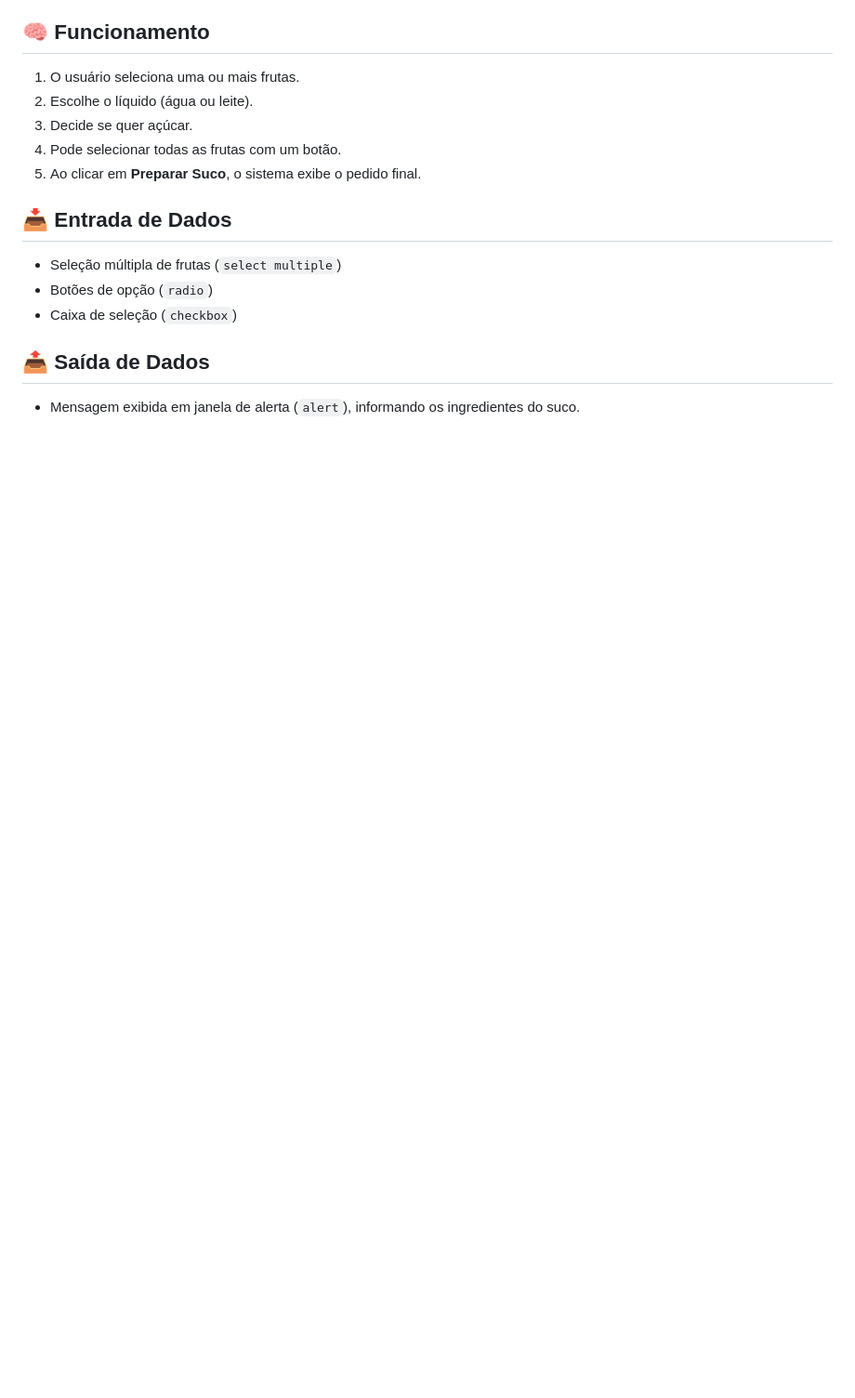
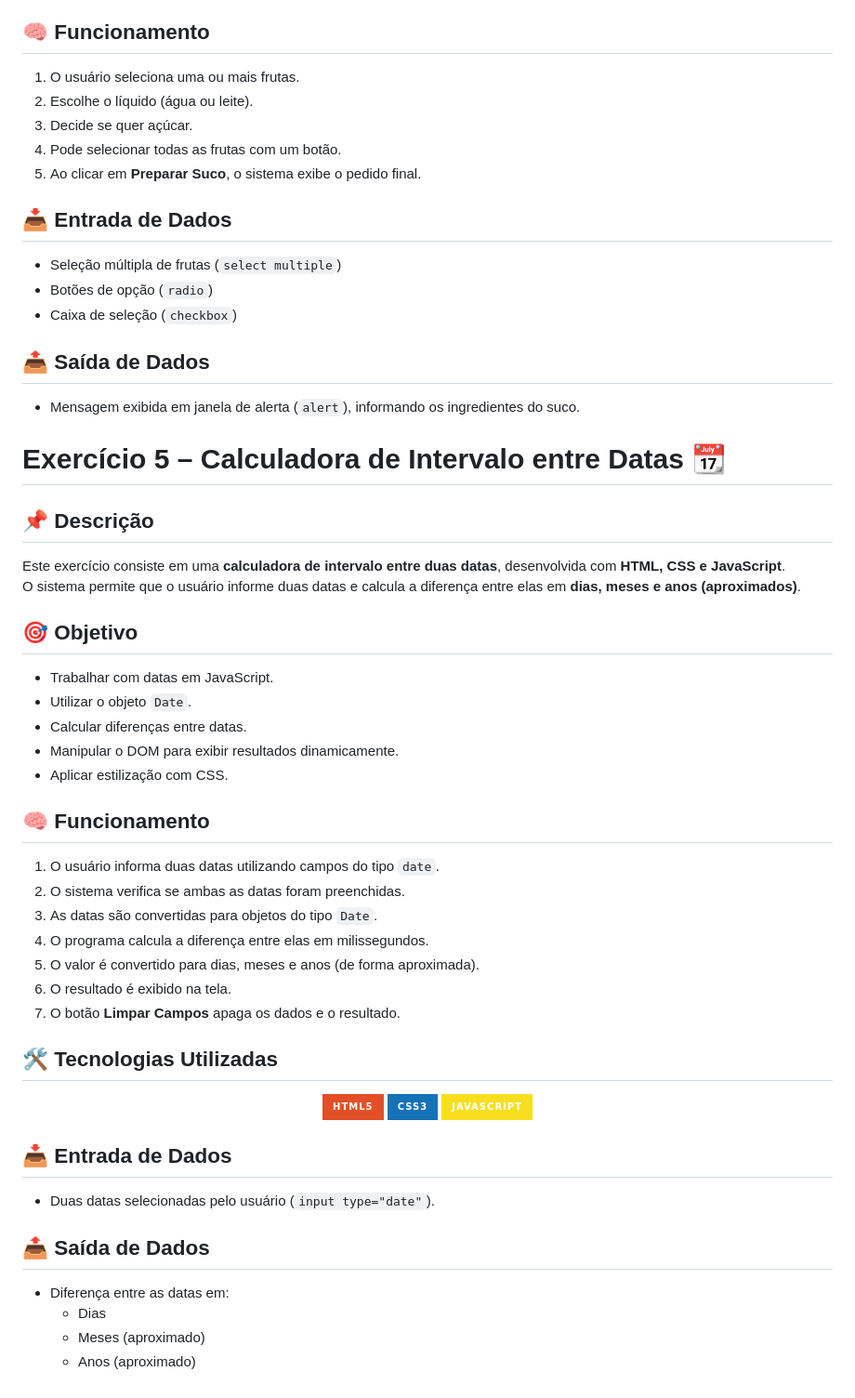
Before and after one commit to isadias-collab/Exemplos_JR, a Markdown page: README.md, the part around the change. Shown at 93% size. GitHub-like rendering; badges without logos; blank space fills up the shorter version.

```diff
--- a/README.md
+++ b/README.md
@@ -112,3 +112,43 @@ Este exercício simula uma **máquina de sucos**, onde o usuário pode escolher
 
 ## 📤 Saída de Dados
 - Mensagem exibida em janela de alerta (`alert`), informando os ingredientes do suco.
+
+# Exercício 5 – Calculadora de Intervalo entre Datas 📆
+
+## 📌 Descrição
+Este exercício consiste em uma **calculadora de intervalo entre duas datas**, desenvolvida com **HTML, CSS e JavaScript**.
+O sistema permite que o usuário informe duas datas e calcula a diferença entre elas em **dias, meses e anos (aproximados)**.
+
+## 🎯 Objetivo
+- Trabalhar com datas em JavaScript.
+- Utilizar o objeto `Date`.
+- Calcular diferenças entre datas.
+- Manipular o DOM para exibir resultados dinamicamente.
+- Aplicar estilização com CSS.
+
+## 🧠 Funcionamento
+1. O usuário informa duas datas utilizando campos do tipo `date`.
+2. O sistema verifica se ambas as datas foram preenchidas.
+3. As datas são convertidas para objetos do tipo `Date`.
+4. O programa calcula a diferença entre elas em milissegundos.
+5. O valor é convertido para dias, meses e anos (de forma aproximada).
+6. O resultado é exibido na tela.
+7. O botão **Limpar Campos** apaga os dados e o resultado.
+
+## 🛠️ Tecnologias Utilizadas
+<div align="center">
+
+![HTML5](https://img.shields.io/badge/HTML5-E34F26?style=for-the-badge&logo=html5&logoColor=white)
+![CSS3](https://img.shields.io/badge/CSS3-1572B6?style=for-the-badge&logo=css3&logoColor=white)
+![JavaScript](https://img.shields.io/badge/JavaScript-F7DF1E?style=for-the-badge&logo=javascript&logoColor=black)
+
+</div>
+
+## 📥 Entrada de Dados
+- Duas datas selecionadas pelo usuário (`input type="date"`).
+
+## 📤 Saída de Dados
+- Diferença entre as datas em:
+  - Dias
+  - Meses (aproximado)
+  - Anos (aproximado)
```
